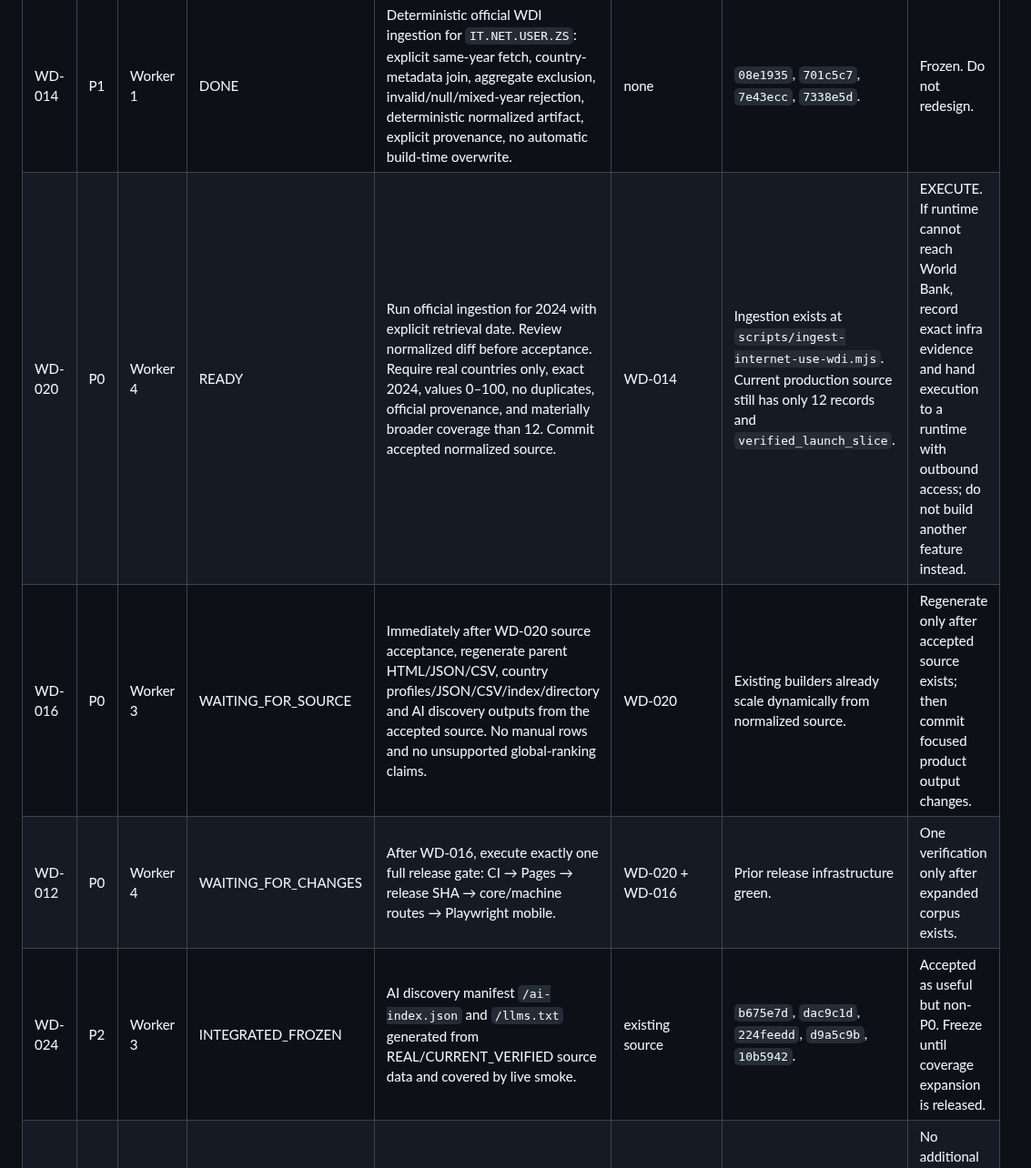
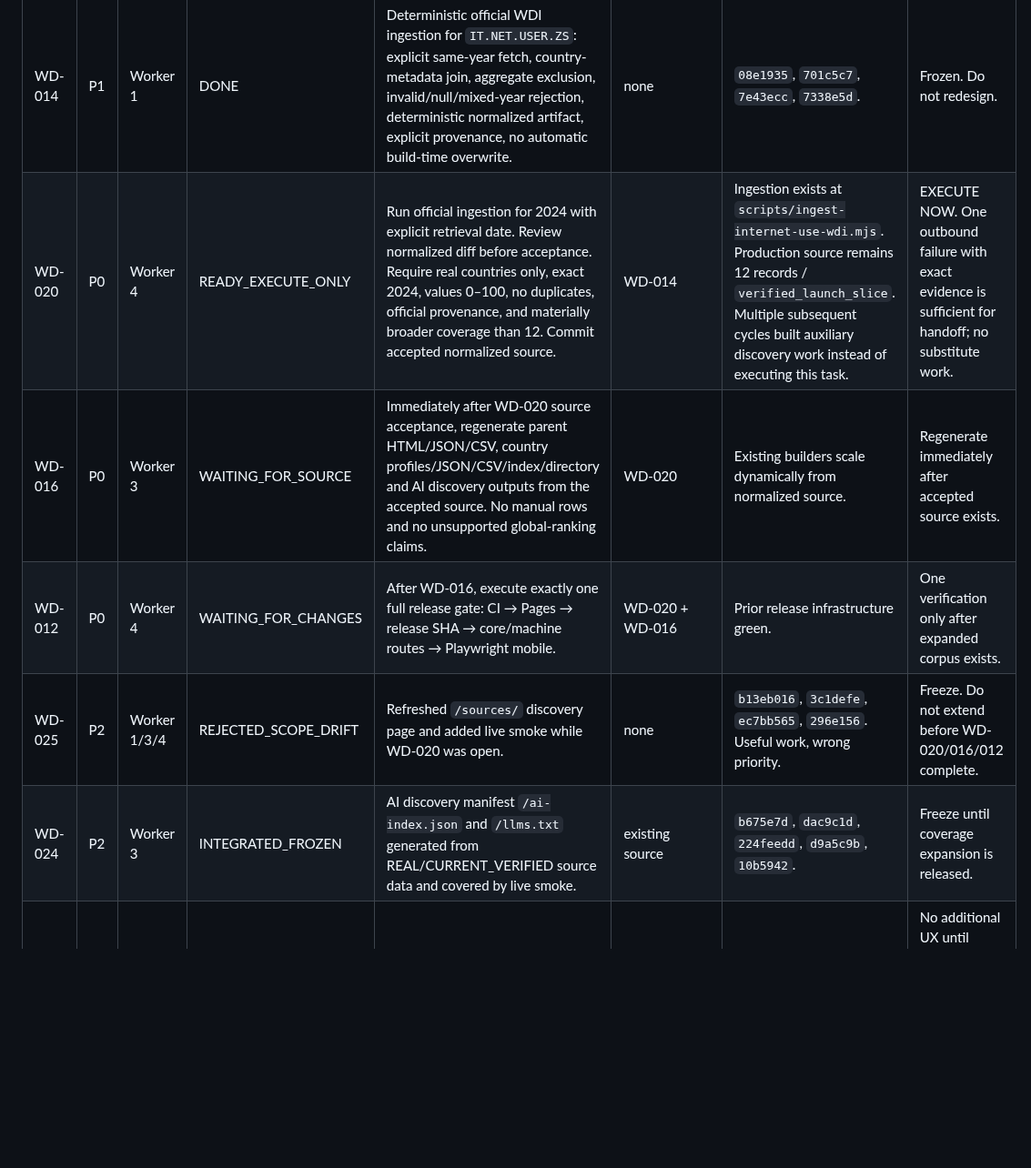
Before and after one commit to gunflo1011-debug/world-discovery-engine, a Markdown page: AGENT_STATUS.md, the part around one of its changes. Shown at 91% size. GitHub-like rendering; blank space fills up the shorter version.

```diff
--- a/AGENT_STATUS.md
+++ b/AGENT_STATUS.md
@@ -24,10 +26,11 @@ EXPAND THE DATA NOW. Execute the already-built official 2024 Internet-use ingest
 | ID | Pri | Owner | Status | Task / Definition of Done | Dependencies | Evidence / known attempts | Handoff / next action |
 |---|---|---|---|---|---|---|---|
 | WD-014 | P1 | Worker 1 | DONE | Deterministic official WDI ingestion for `IT.NET.USER.ZS`: explicit same-year fetch, country-metadata join, aggregate exclusion, invalid/null/mixed-year rejection, deterministic normalized artifact, explicit provenance, no automatic build-time overwrite. | none | `08e1935`, `701c5c7`, `7e43ecc`, `7338e5d`. | Frozen. Do not redesign. |
-| WD-020 | P0 | Worker 4 | READY | Run official ingestion for 2024 with explicit retrieval date. Review normalized diff before acceptance. Require real countries only, exact 2024, values 0–100, no duplicates, official provenance, and materially broader coverage than 12. Commit accepted normalized source. | WD-014 | Ingestion exists at `scripts/ingest-internet-use-wdi.mjs`. Current production source still has only 12 records and `verified_launch_slice`. | EXECUTE. If runtime cannot reach World Bank, record exact infra evidence and hand execution to a runtime with outbound access; do not build another feature instead. |
-| WD-016 | P0 | Worker 3 | WAITING_FOR_SOURCE | Immediately after WD-020 source acceptance, regenerate parent HTML/JSON/CSV, country profiles/JSON/CSV/index/directory and AI discovery outputs from the accepted source. No manual rows and no unsupported global-ranking claims. | WD-020 | Existing builders already scale dynamically from normalized source. | Regenerate only after accepted source exists; then commit focused product output changes. |
+| WD-020 | P0 | Worker 4 | READY_EXECUTE_ONLY | Run official ingestion for 2024 with explicit retrieval date. Review normalized diff before acceptance. Require real countries only, exact 2024, values 0–100, no duplicates, official provenance, and materially broader coverage than 12. Commit accepted normalized source. | WD-014 | Ingestion exists at `scripts/ingest-internet-use-wdi.mjs`. Production source remains 12 records / `verified_launch_slice`. Multiple subsequent cycles built auxiliary discovery work instead of executing this task. | EXECUTE NOW. One outbound failure with exact evidence is sufficient for handoff; no substitute work. |
+| WD-016 | P0 | Worker 3 | WAITING_FOR_SOURCE | Immediately after WD-020 source acceptance, regenerate parent HTML/JSON/CSV, country profiles/JSON/CSV/index/directory and AI discovery outputs from the accepted source. No manual rows and no unsupported global-ranking claims. | WD-020 | Existing builders scale dynamically from normalized source. | Regenerate immediately after accepted source exists. |
 | WD-012 | P0 | Worker 4 | WAITING_FOR_CHANGES | After WD-016, execute exactly one full release gate: CI → Pages → release SHA → core/machine routes → Playwright mobile. | WD-020 + WD-016 | Prior release infrastructure green. | One verification only after expanded corpus exists. |
-| WD-024 | P2 | Worker 3 | INTEGRATED_FROZEN | AI discovery manifest `/ai-index.json` and `/llms.txt` generated from REAL/CURRENT_VERIFIED source data and covered by live smoke. | existing source | `b675e7d`, `dac9c1d`, `224feedd`, `d9a5c9b`, `10b5942`. | Accepted as useful but non-P0. Freeze until coverage expansion is released. |
+| WD-025 | P2 | Worker 1/3/4 | REJECTED_SCOPE_DRIFT | Refreshed `/sources/` discovery page and added live smoke while WD-020 was open. | none | `b13eb016`, `3c1defe`, `ec7bb565`, `296e156`. Useful work, wrong priority. | Freeze. Do not extend before WD-020/016/012 complete. |
+| WD-024 | P2 | Worker 3 | INTEGRATED_FROZEN | AI discovery manifest `/ai-index.json` and `/llms.txt` generated from REAL/CURRENT_VERIFIED source data and covered by live smoke. | existing source | `b675e7d`, `dac9c1d`, `224feedd`, `d9a5c9b`, `10b5942`. | Freeze until coverage expansion is released. |
 | WD-015 | P2 | Worker 2 | INTEGRATED_FROZEN | Country search/filter, comparison and generated crawlable discovery pages. | existing source | Integrated. | No additional UX until expanded corpus exposes a concrete need. |
 | WD-009 | P2 | Worker 1 | PAUSED | Population audit only on concrete regression. | none | No current blocker. | Do not spend scaling cycle on generic audit. |
 
```
Also changed, not shown: other parts of AGENT_STATUS.md (+9 -7 lines).
